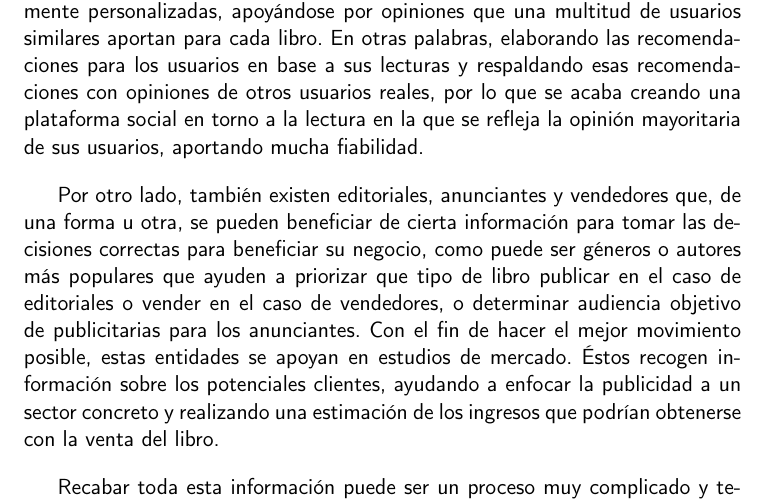
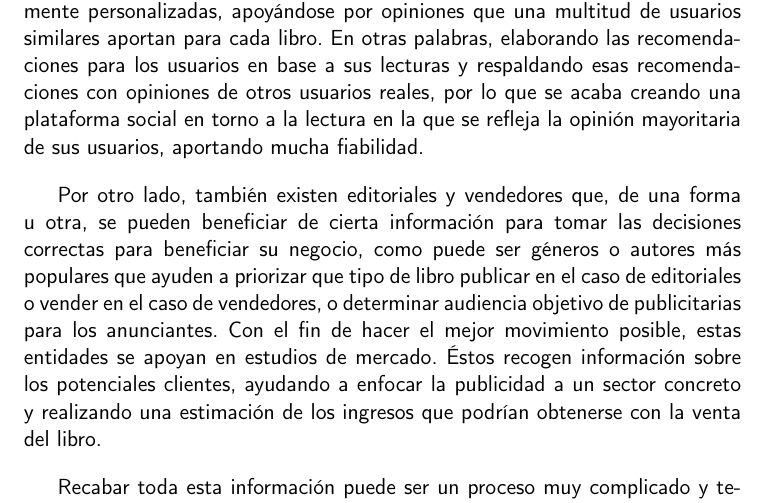
Before and after one commit to Anglepi/My-Many-Reads, a LaTeX book (docs/tex/proyecto.tex, which reads docs/tex/secciones/01_introduccion.tex): part of page 19 of 77, cut so that both start at the same text. Compiled offline with pdfLaTeX.

Commit message:
#127 Remove target user as their benefit is not so straightforward

```diff
--- a/docs/tex/secciones/01_introduccion.tex
+++ b/docs/tex/secciones/01_introduccion.tex
@@ -24,7 +24,7 @@ Esto no parece una solución ideal, pues un usuario promedio fácilmente puede d
 
 El propósito de este proyecto es acabar con este problema, permitiendo a todo aquel usuario con interés en la lectura servirse de unas recomendaciones totalmente personalizadas, apoyándose por opiniones que una multitud de usuarios similares aportan para cada libro. En otras palabras, elaborando las recomendaciones para los usuarios en base a sus lecturas y respaldando esas recomendaciones con opiniones de otros usuarios reales, por lo que se acaba creando una plataforma social en torno a la lectura en la que se refleja la opinión mayoritaria de sus usuarios, aportando mucha fiabilidad.
 
-Por otro lado, también existen editoriales, anunciantes y vendedores que, de una forma u otra, se pueden beneficiar de cierta información para tomar las decisiones correctas para beneficiar su negocio, como puede ser géneros o autores más populares que ayuden a priorizar que tipo de libro publicar en el caso de editoriales o vender en el caso de vendedores, o determinar audiencia objetivo de publicitarias para los anunciantes. Con el fin de hacer el mejor movimiento posible, estas entidades se apoyan en estudios de mercado. Éstos recogen información sobre los potenciales clientes, ayudando a enfocar la publicidad a un sector concreto y realizando una estimación de los ingresos que podrían obtenerse con la venta del libro.
+Por otro lado, también existen editoriales y vendedores que, de una forma u otra, se pueden beneficiar de cierta información para tomar las decisiones correctas para beneficiar su negocio, como puede ser géneros o autores más populares que ayuden a priorizar que tipo de libro publicar en el caso de editoriales o vender en el caso de vendedores, o determinar audiencia objetivo de publicitarias para los anunciantes. Con el fin de hacer el mejor movimiento posible, estas entidades se apoyan en estudios de mercado. Éstos recogen información sobre los potenciales clientes, ayudando a enfocar la publicidad a un sector concreto y realizando una estimación de los ingresos que podrían obtenerse con la venta del libro.
 
 Recabar toda esta información puede ser un proceso muy complicado y tedioso. Para ello hay que buscar diferentes fuentes, teniendo en cuenta que cada una probablemente emplee un formato distinto. Una vez determinadas se  recopila y filtra la información extraída de éstas para finalmente obtener solo aquellos datos útiles y de interés a partir de los cuales se conforma el estudio de mercado.
 
```
